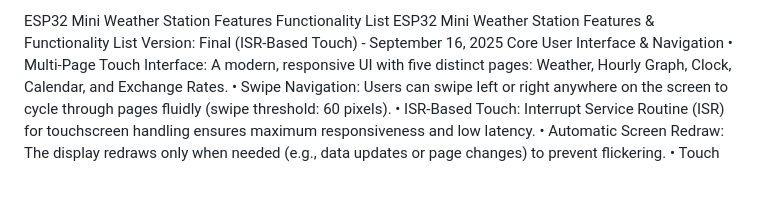
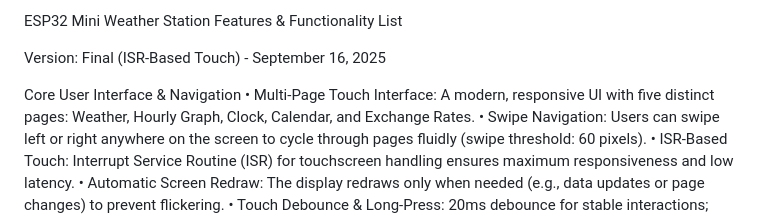
Before and after one commit to AungMoeKhine/Mini-weather-station-installer, a Markdown page: README.md, the part around the change. Drawn GitHub-style; blank space fills up the shorter version.

```diff
--- a/README.md
+++ b/README.md
@@ -1,7 +1,8 @@
-ESP32 Mini Weather Station Features Functionality List
-ESP32 Mini Weather Station
-Features & Functionality List
+ESP32 Mini Weather Station Features & Functionality List
+
+
 Version: Final (ISR-Based Touch) - September 16, 2025
+
 Core User Interface & Navigation
 • Multi-Page Touch Interface: A modern, responsive UI with five distinct pages: Weather,
 Hourly Graph, Clock, Calendar, and Exchange Rates.
```
